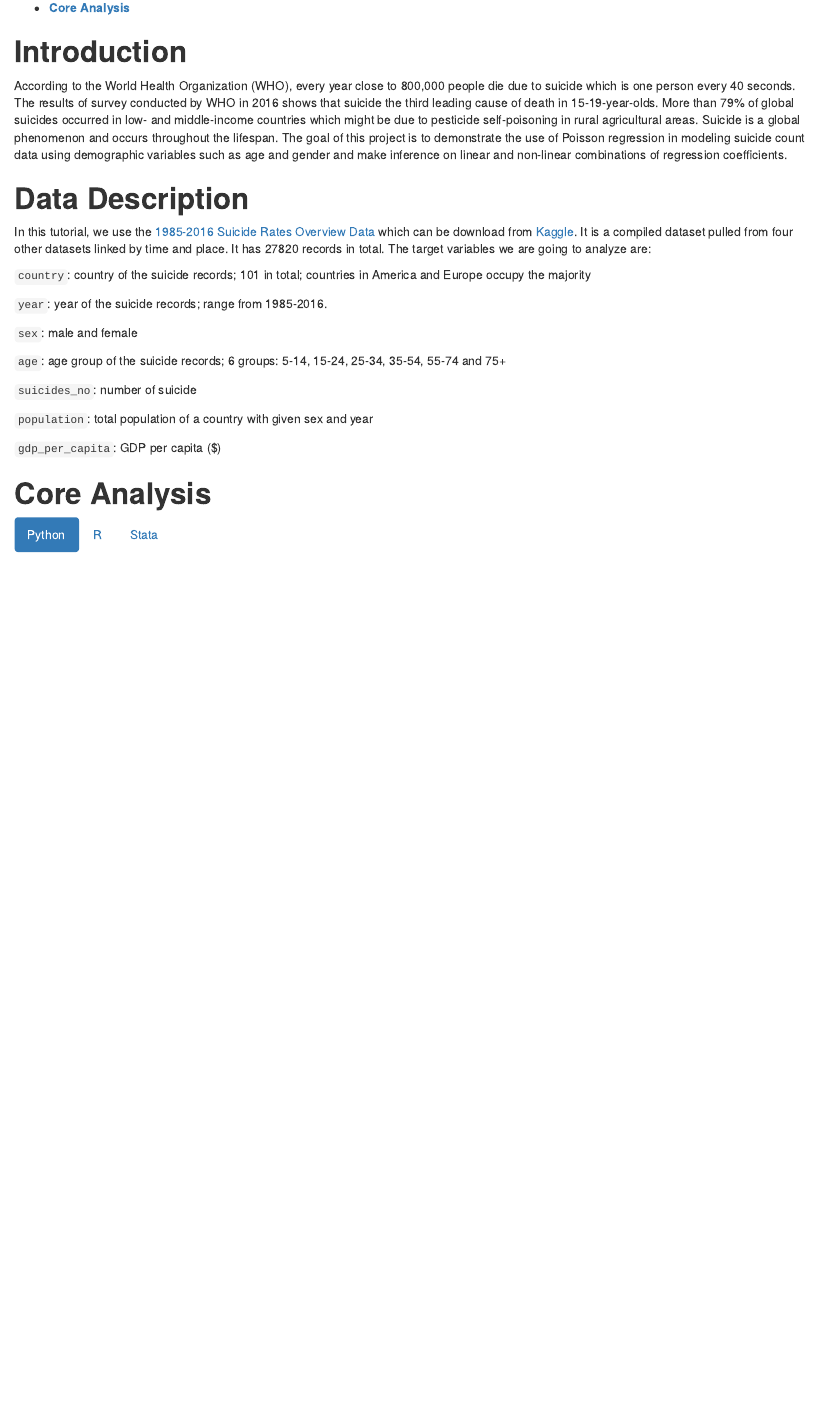
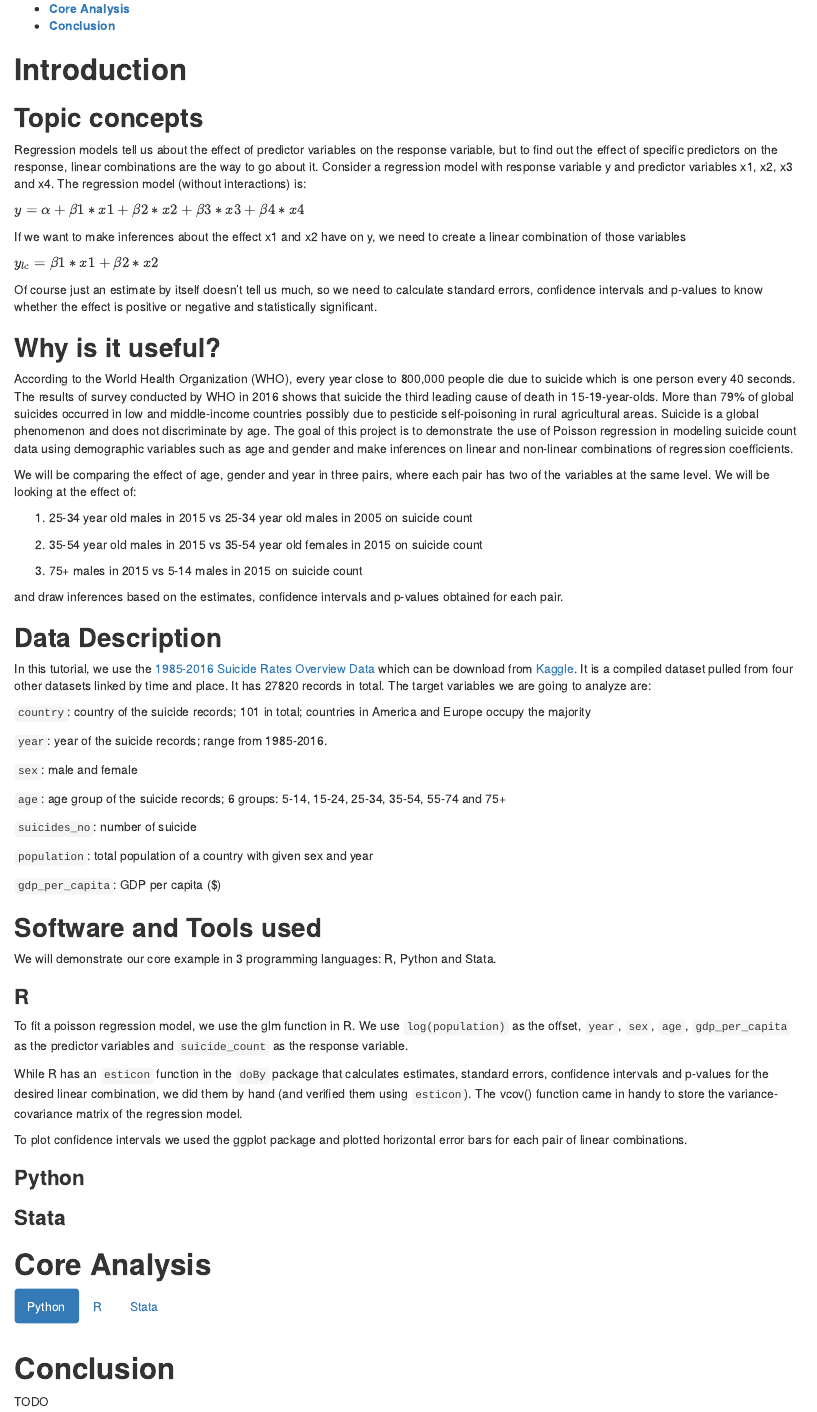
Before and after one commit to yanchannn/506F20GroupProject, an R Markdown document (Group7.Rmd): the page in a window 1100 px wide, from 170 px down before the commit and from 290 px down after it, so that both start at the same text. Rendered offline with R 4.5, knitr and Pandoc, with nearby package versions.

Commit message:
Updated Rmd file with Introduction

```diff
--- a/Group7.Rmd
+++ b/Group7.Rmd
@@ -8,32 +8,66 @@ output:
 ---
 
 # **Introduction**
-According to the World Health Organization (WHO), every year close to 800,000 people die due to suicide which is one person every 40 seconds. The results of survey conducted by WHO in 2016 shows that suicide the third leading cause of
-death in 15-19-year-olds. More than 79% of global suicides occurred in low- and middle-income countries which might be due to pesticide self-poisoning in rural agricultural areas. Suicide is a global phenomenon and occurs throughout the lifespan. The goal of this project is to demonstrate the use of Poisson
-regression in modeling suicide count data using demographic variables such
-as age and gender and make inference on linear and non-linear combinations of regression coefficients.
 
-# **Data Description**
-In this tutorial, we use the [1985-2016 Suicide Rates Overview
-Data](https://www.kaggle.com/russellyates88/suicide-rates-overview-1985-to-2016)
-which can be download from [Kaggle](https://www.kaggle.com). It is a compiled dataset pulled from four other datasets linked by time and place. It has 27820
-records in total. The target variables we are going to analyze are:
+## **Topic concepts**
+Regression models tell us about the effect of predictor variables on the response variable, but to find out the effect of specific predictors on the response, linear combinations are the way to go about it. Consider a regression model with response variable y and predictor variables x1, x2, x3 and x4. The regression model (without interactions) is:
 
-`country`: country of the suicide records; 101 in total; countries in America
-and Europe occupy the majority
+$y = \alpha + \beta1*x1 + \beta2*x2 + \beta3*x3 + \beta4*x4$
+
+If we want to make inferences about the effect x1 and x2 have on y, we need to create a linear combination of those variables
+
+$y_{lc} = \beta1*x1 + \beta2*x2$
+
+Of course just an estimate by itself doesn't tell us much, so we need to calculate standard errors, confidence intervals and p-values to know whether the effect is positive or negative and statistically significant.
+
+## **Why is it useful?**
+
+According to the World Health Organization (WHO), every year close to 800,000 people die due to suicide which is one person every 40 seconds. The results of survey conducted by WHO in 2016 shows that suicide the third leading cause of death in 15-19-year-olds. More than 79% of global suicides occurred in low and middle-income countries possibly due to pesticide self-poisoning in rural agricultural areas. Suicide is a global phenomenon and does not discriminate by age. The goal of this project is to demonstrate the use of Poisson regression in modeling suicide count data using demographic variables such as age and gender and make inferences on linear and non-linear combinations of regression coefficients.
+
+We will be comparing the effect of age, gender and year in three pairs, where each pair has two of the variables at the same level.
+We will be looking at the effect of:
+
+1. 25-34 year old males in 2015 vs 25-34 year old males in 2005 on suicide count
+
+2. 35-54 year old males in 2015 vs 35-54 year old females in 2015 on suicide count
+
+3. 75+ males in 2015 vs 5-14 males in 2015 on suicide count
+
+and draw inferences based on the estimates, confidence intervals and p-values obtained for each pair.
+
+
+## **Data Description**
+In this tutorial, we use the [1985-2016 Suicide Rates Overview Data](https://www.kaggle.com/russellyates88/suicide-rates-overview-1985-to-2016) which can be download from [Kaggle](https://www.kaggle.com). It is a compiled dataset pulled from four other datasets linked by time and place. It has 27820 records in total. The target variables we are going to analyze are:
+
+`country`: country of the suicide records; 101 in total; countries in America and Europe occupy the majority
 
 `year`: year of the suicide records; range from 1985-2016.
 
 `sex`: male and female
 
-`age`: age group of the suicide records; 6 groups: 5-14, 15-24, 25-34,
-35-54, 55-74 and 75+
+`age`: age group of the suicide records; 6 groups: 5-14, 15-24, 25-34, 35-54, 55-74 and 75+
 
 `suicides_no`: number of suicide
 
 `population`: total population of a country with given sex and year
 
 `gdp_per_capita`: GDP per capita ($)
+
+## **Software and Tools used**
+
+We will demonstrate our core example in 3 programming languages: R, Python and Stata.
+
+### **R**
+
+To fit a poisson regression model, we use the glm function in R. We use `log(population)` as the offset, `year`, `sex`, `age`, `gdp_per_capita` as the predictor variables and `suicide_count` as the response variable.
+
+While R has an `esticon` function in the `doBy` package that calculates estimates, standard errors, confidence intervals and p-values for the desired linear combination, we did them by hand (and verified them using `esticon`). The vcov() function came in handy to store the variance-covariance matrix of the regression model.
+
+To plot confidence intervals we used the ggplot package and plotted horizontal error bars for each pair of linear combinations.
+
+### **Python**
+
+### **Stata**
 
 # **Core Analysis** {.tabset .tabset-pills}
 
@@ -47,3 +81,10 @@ and Europe occupy the majority
 
 
 ## Stata
+
+
+
+
+# **Conclusion**
+
+TODO
```
Also changed, not shown: core_example.R (+1 -1 lines), Group7.html (added), README.md.
